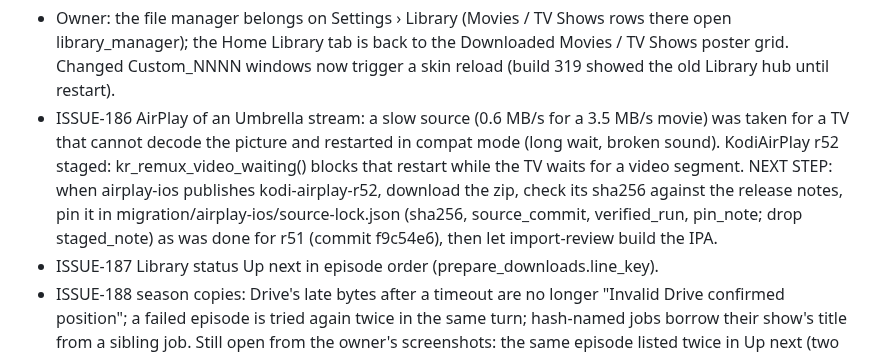
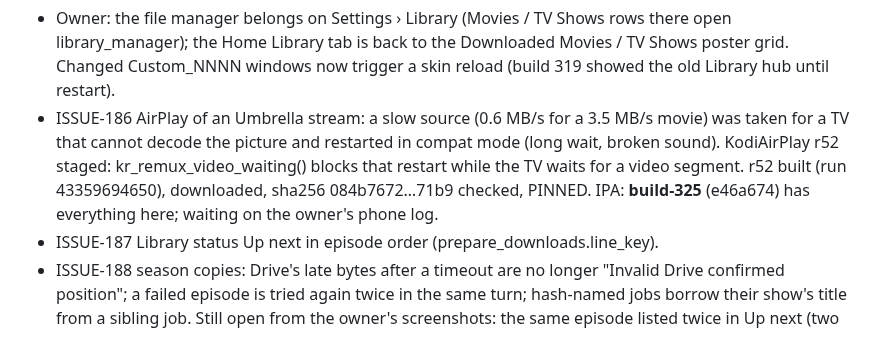
Before and after one commit to onlykappa/Kodi-Ios, a Markdown page: docs/PERFORMANCE-PROGRESS.md, the part around the change. Rendered like a GitHub page.

Commit message:
Handoff: r52 pinned, build-325 out for the owner's phone check [skip ci]
Co-Authored-By: Claude Opus 5.5 <noreply@anthropic.com>
Claude-Session: https://claude.ai/code/session_01Tm7LzjAQUNZsEszfgn4Gqg

```diff
--- a/docs/PERFORMANCE-PROGRESS.md
+++ b/docs/PERFORMANCE-PROGRESS.md
@@ -9,10 +9,9 @@ Branch claude/trusting-euler-kgug98, draft PR #22. Everything is pushed. Owner l
   reload (build 319 showed the old Library hub until restart).
 - ISSUE-186 AirPlay of an Umbrella stream: a slow source (0.6 MB/s for a 3.5 MB/s movie) was taken for a TV that
   cannot decode the picture and restarted in compat mode (long wait, broken sound). KodiAirPlay r52 staged:
-  kr_remux_video_waiting() blocks that restart while the TV waits for a video segment. NEXT STEP: when airplay-ios
-  publishes kodi-airplay-r52, download the zip, check its sha256 against the release notes, pin it in
-  migration/airplay-ios/source-lock.json (sha256, source_commit, verified_run, pin_note; drop staged_note) as was done
-  for r51 (commit f9c54e6), then let import-review build the IPA.
+  kr_remux_video_waiting() blocks that restart while the TV waits for a video segment. r52 built (run 43359694650),
+  downloaded, sha256 084b7672…71b9 checked, PINNED. IPA: **build-325** (e46a674) has everything here; waiting on the
+  owner's phone log.
 - ISSUE-187 Library status Up next in episode order (prepare_downloads.line_key).
 - ISSUE-188 season copies: Drive's late bytes after a timeout are no longer "Invalid Drive confirmed position"; a
   failed episode is tried again twice in the same turn; hash-named jobs borrow their show's title from a sibling job.
```
